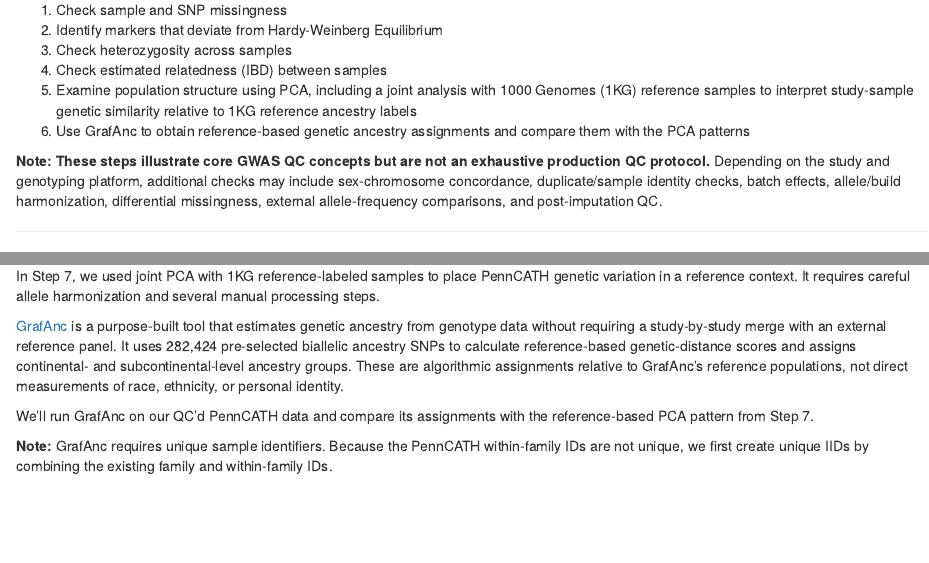
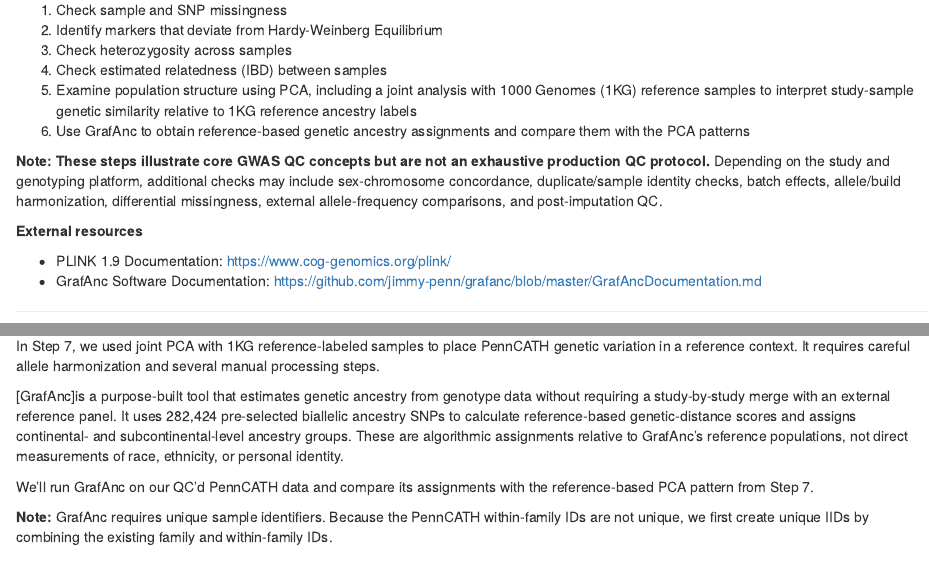
Before and after one commit to DCEG-workshops/statgen_workshop_tutorial, an R Markdown document (src/01_qc.Rmd): the page in a window 1100 px wide, from 500 px down, and a second part further down, joined at a grey line. Rendered offline with R 4.5, knitr and Pandoc, with nearby package versions; some code elsewhere in the file could not run offline.

Commit message:
Update 01_qc.Rmd

```diff
--- a/src/01_qc.Rmd
+++ b/src/01_qc.Rmd
@@ -31,6 +31,11 @@ In this session we will:
 6. Use GrafAnc to obtain reference-based genetic ancestry assignments and compare them with the PCA patterns
 
 **Note: These steps illustrate core GWAS QC concepts but are not an exhaustive production QC protocol.** Depending on the study and genotyping platform, additional checks may include sex-chromosome concordance, duplicate/sample identity checks, batch effects, allele/build harmonization, differential missingness, external allele-frequency comparisons, and post-imputation QC.
+
+**External resources**
+
+- PLINK 1.9 Documentation: <https://www.cog-genomics.org/plink/>
+- GrafAnc Software Documentation: <https://github.com/jimmy-penn/grafanc/blob/master/GrafAncDocumentation.md>
 
 ---
 
@@ -439,7 +444,7 @@ PennCATH study samples are shown in black. In these PC plots, the PennCATH sampl
 
 In Step 7, we used joint PCA with 1KG reference-labeled samples to place PennCATH genetic variation in a reference context. It requires careful allele harmonization and several manual processing steps.
 
-[GrafAnc](https://github.com/jimmy-penn/grafanc/blob/master/GrafAncDocumentation.md) is a purpose-built tool that estimates genetic ancestry from genotype data without requiring a study-by-study merge with an external reference panel. It uses 282,424 pre-selected biallelic ancestry SNPs to calculate reference-based genetic-distance scores and assigns continental- and subcontinental-level ancestry groups. These are algorithmic assignments relative to GrafAnc's reference populations, not direct measurements of race, ethnicity, or personal identity.
+[GrafAnc]is a purpose-built tool that estimates genetic ancestry from genotype data without requiring a study-by-study merge with an external reference panel. It uses 282,424 pre-selected biallelic ancestry SNPs to calculate reference-based genetic-distance scores and assigns continental- and subcontinental-level ancestry groups. These are algorithmic assignments relative to GrafAnc's reference populations, not direct measurements of race, ethnicity, or personal identity.
 
 We'll run GrafAnc on our QC'd PennCATH data and compare its assignments with the reference-based PCA pattern from Step 7.
 
```
